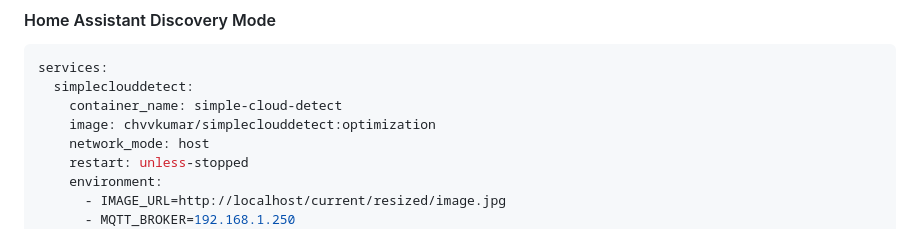
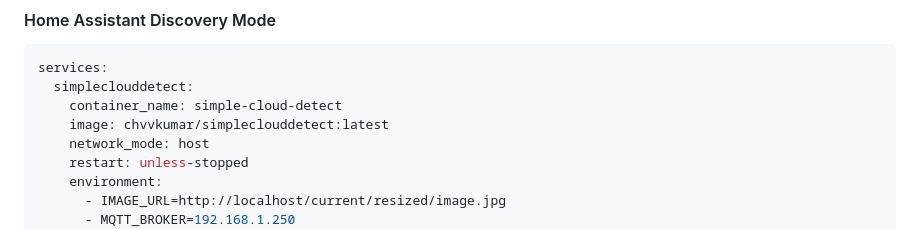
Before and after one commit to chvvkumar/simpleCloudDetect, a Markdown page: readme.md, the part around the change. Rendered like a GitHub page.

Commit message:
docs: Update Docker image tag in README from 'optimization' to 'latest'

```diff
--- a/readme.md
+++ b/readme.md
@@ -195,7 +195,7 @@ docker run -d --name simple-cloud-detect --network=host \
 services:
   simpleclouddetect:
     container_name: simple-cloud-detect
-    image: chvvkumar/simpleclouddetect:optimization
+    image: chvvkumar/simpleclouddetect:latest
     network_mode: host
     restart: unless-stopped
     environment:
```
